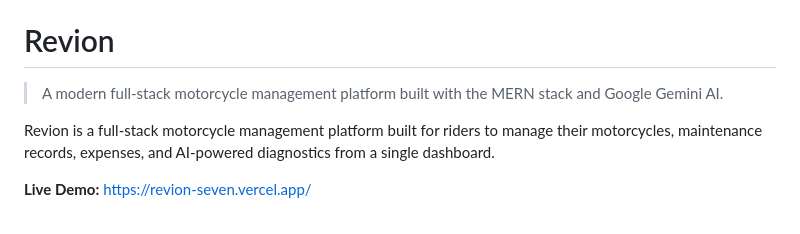
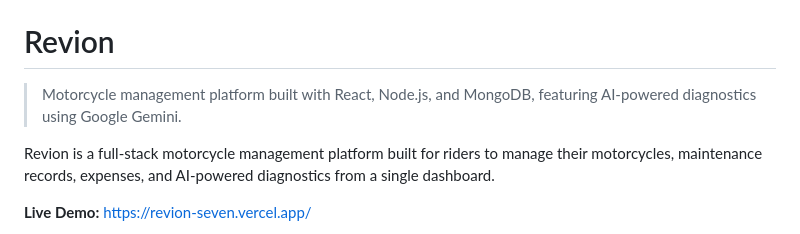
Before and after one commit to SaudKhanAbbas/revion, a Markdown page: README.md, the part around the change. GitHub-like rendering.

Commit message:
Revise README description for motorcycle management platform
Updated project description for clarity and detail.

```diff
--- a/README.md
+++ b/README.md
@@ -6,7 +6,7 @@
 
 # Revion
 
-> A modern full-stack motorcycle management platform built with the MERN stack and Google Gemini AI.
+> Motorcycle management platform built with React, Node.js, and MongoDB, featuring AI-powered diagnostics using Google Gemini.
 
 Revion is a full-stack motorcycle management platform built for riders to manage their motorcycles, maintenance records, expenses, and AI-powered diagnostics from a single dashboard.
 
```
